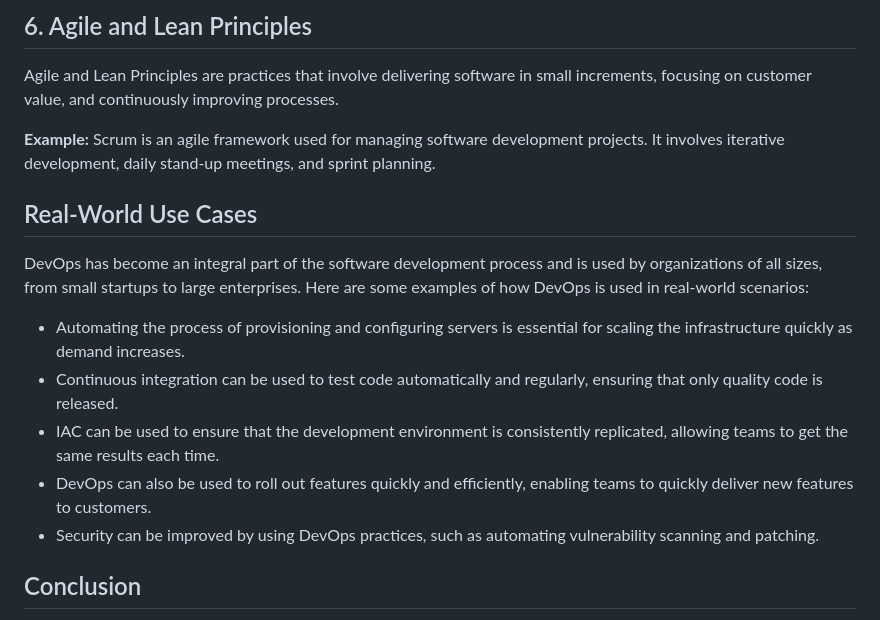
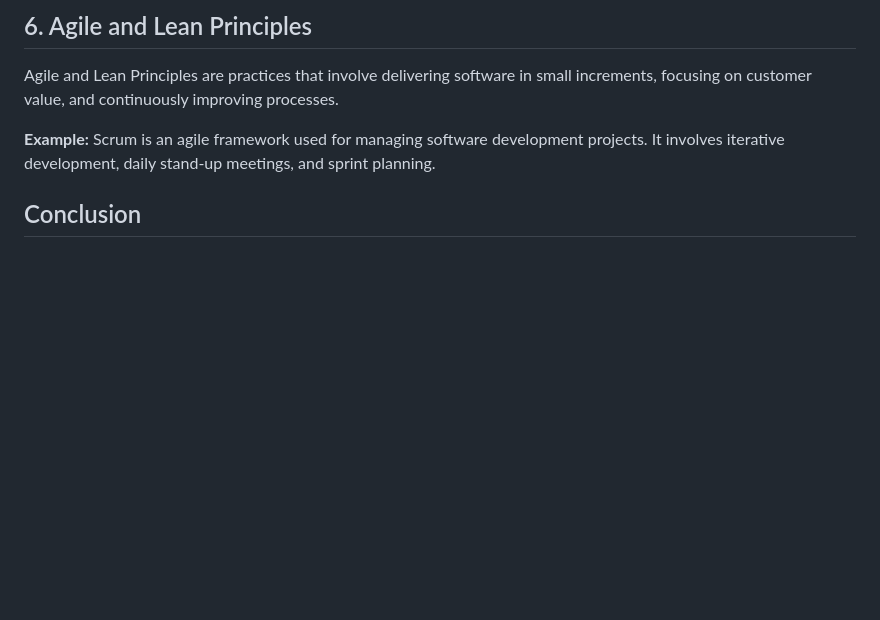
Before and after one commit to inno-devops-labs/F23-intro-course-labs, a Markdown page: lab1/DevOps_Practices.md, the part around the change. GitHub-like rendering; blank space fills up the shorter version.

```diff
--- a/lab1/DevOps_Practices.md
+++ b/lab1/DevOps_Practices.md
@@ -60,18 +60,6 @@ Agile and Lean Principles are practices that involve delivering software in smal
 
 **Example:** Scrum is an agile framework used for managing software development projects. It involves iterative development, daily stand-up meetings, and sprint planning.
 
-
-## Real-World Use Cases
-
-DevOps has become an integral part of the software development process and is used by organizations of all sizes, from small startups to large enterprises. Here are some examples of how DevOps is used in real-world scenarios:
-
-- Automating the process of provisioning and configuring servers is essential for scaling the infrastructure quickly as demand increases.
-- Continuous integration can be used to test code automatically and regularly, ensuring that only quality code is released.
-- IAC can be used to ensure that the development environment is consistently replicated, allowing teams to get the same results each time.
-- DevOps can also be used to roll out features quickly and efficiently, enabling teams to quickly deliver new features to customers.
-- Security can be improved by using DevOps practices, such as automating vulnerability scanning and patching.
-
-
 ## Conclusion
 
 DevOps practices help organizations to deliver software faster, with higher quality, and at a lower cost. By adopting these principles, teams can work together more effectively, automate processes, and continuously improve their systems.
```
